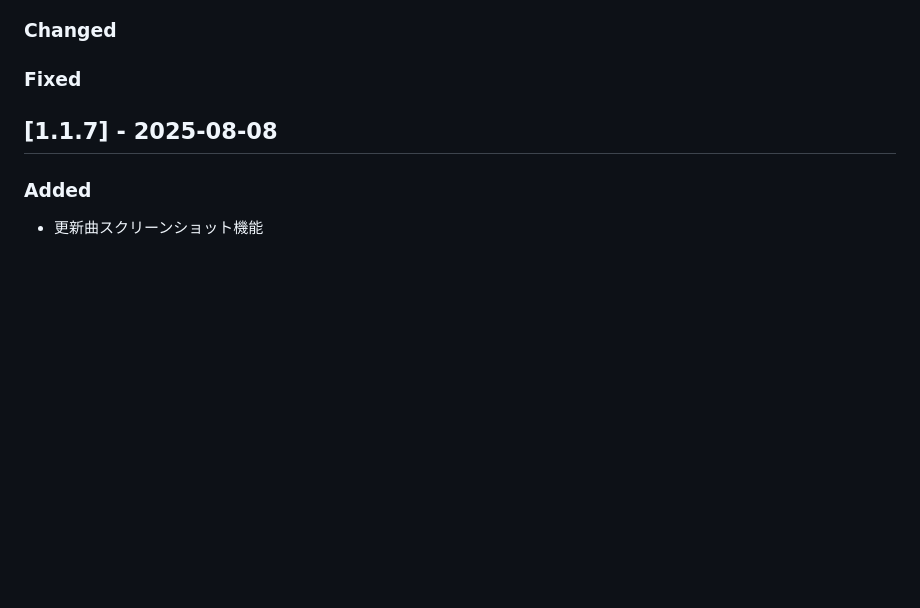
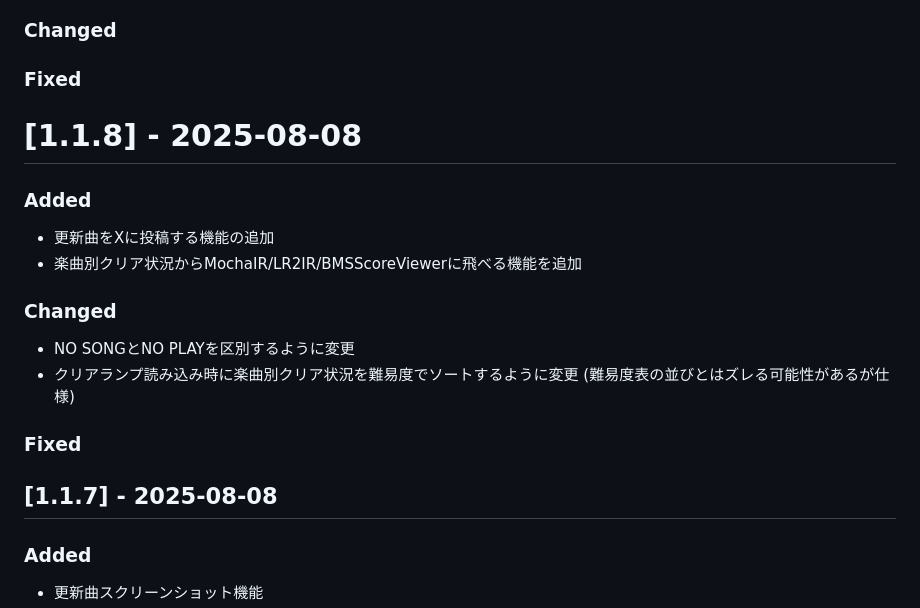
Before and after one commit to 867-candy/Beat-Archive, a Markdown page: CHANGELOG.md, the part around the change. Rendered like a GitHub page; blank space fills up the shorter version.

Commit message:
[update] CHANGELOG

```diff
--- a/CHANGELOG.md
+++ b/CHANGELOG.md
@@ -12,6 +12,19 @@ and this project adheres to [Semantic Versioning](https://semver.org/spec/v2.0.0
 ### Changed
 
 ### Fixed
+
+# [1.1.8] - 2025-08-08
+
+### Added
+- 更新曲をXに投稿する機能の追加
+- 楽曲別クリア状況からMochaIR/LR2IR/BMSScoreViewerに飛べる機能を追加
+
+### Changed
+- NO SONGとNO PLAYを区別するように変更
+- クリアランプ読み込み時に楽曲別クリア状況を難易度でソートするように変更 (難易度表の並びとはズレる可能性があるが仕様)
+
+### Fixed
+
 
 ## [1.1.7] - 2025-08-08
 
```
